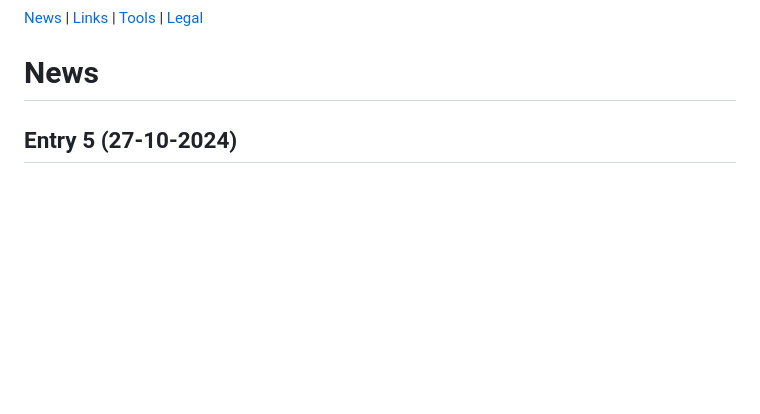
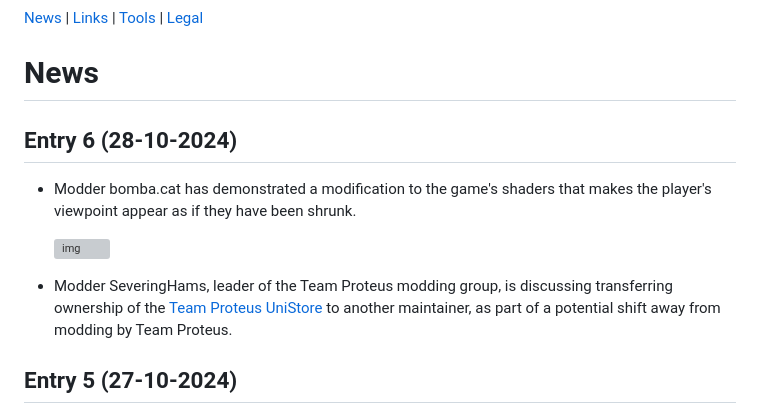
Before and after one commit to Mega3DS/mega3ds.github.io, a Markdown page: index.md, the part around the change. Drawn GitHub-style; blank space fills up the shorter version; grey boxes are pictures that could not be loaded.

```diff
--- a/index.md
+++ b/index.md
@@ -1,6 +1,13 @@
 [News](#news) | [Links](#links) | [Tools](#tools) | [Legal](#legal)
 
 # News
+
+## Entry 6 (28-10-2024)
+- Modder bomba.cat has demonstrated a modification to the game's shaders that makes the player's viewpoint appear as if they have been shrunk.
+
+    ![img](https://github.com/user-attachments/assets/5e5ec3a1-5150-49ca-95e8-9561963f984a)
+
+- Modder SeveringHams, leader of the Team Proteus modding group, is discussing transferring ownership of the [Team Proteus UniStore](https://github.com/team-proteus-mc/minecraft-3ds-unistore) to another maintainer, as part of a potential shift away from modding by Team Proteus.
 
 ## Entry 5 (27-10-2024)
 - Modder Cracko298 has implemented pivots in his [MC3DS-Model-Editor,](https://github.com/Cracko298/MC3DS-Model-Editor) to be included in a forthcoming update.
```
